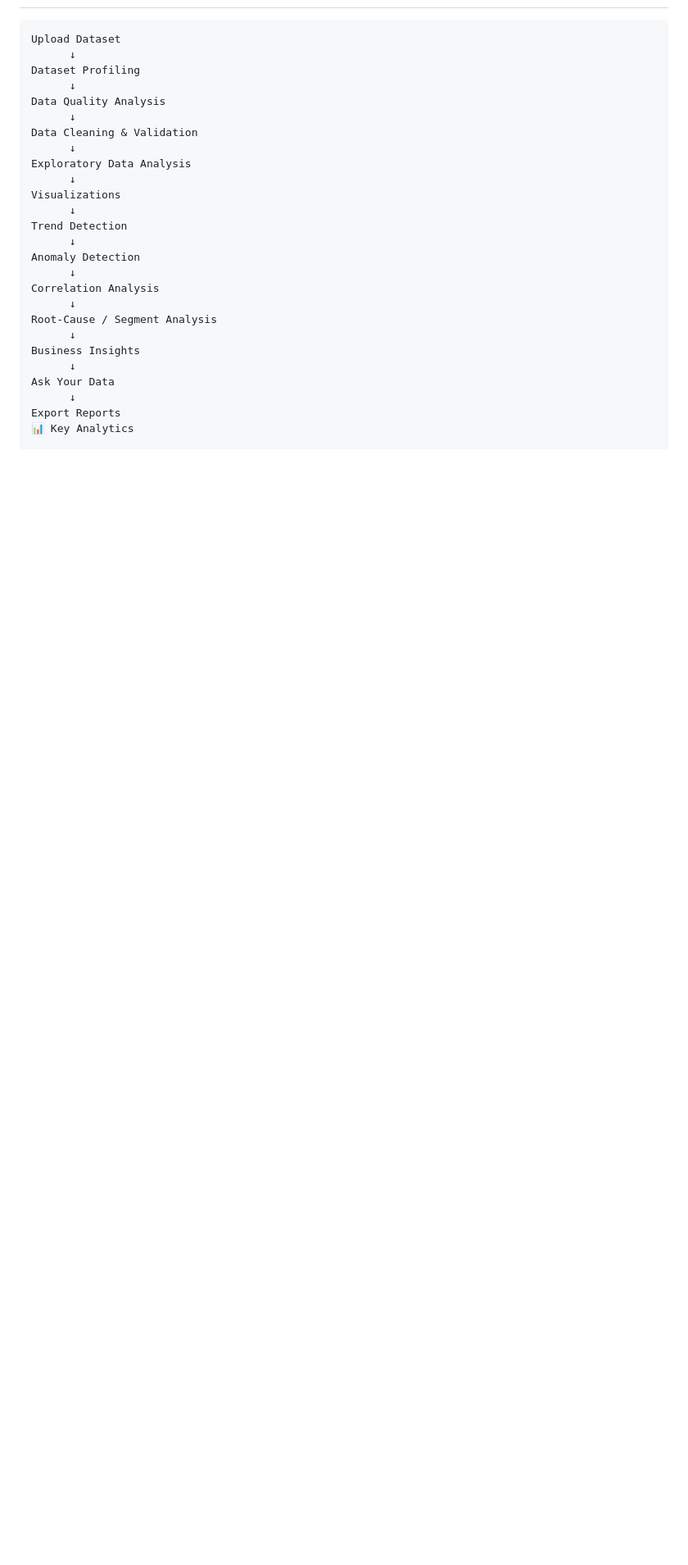
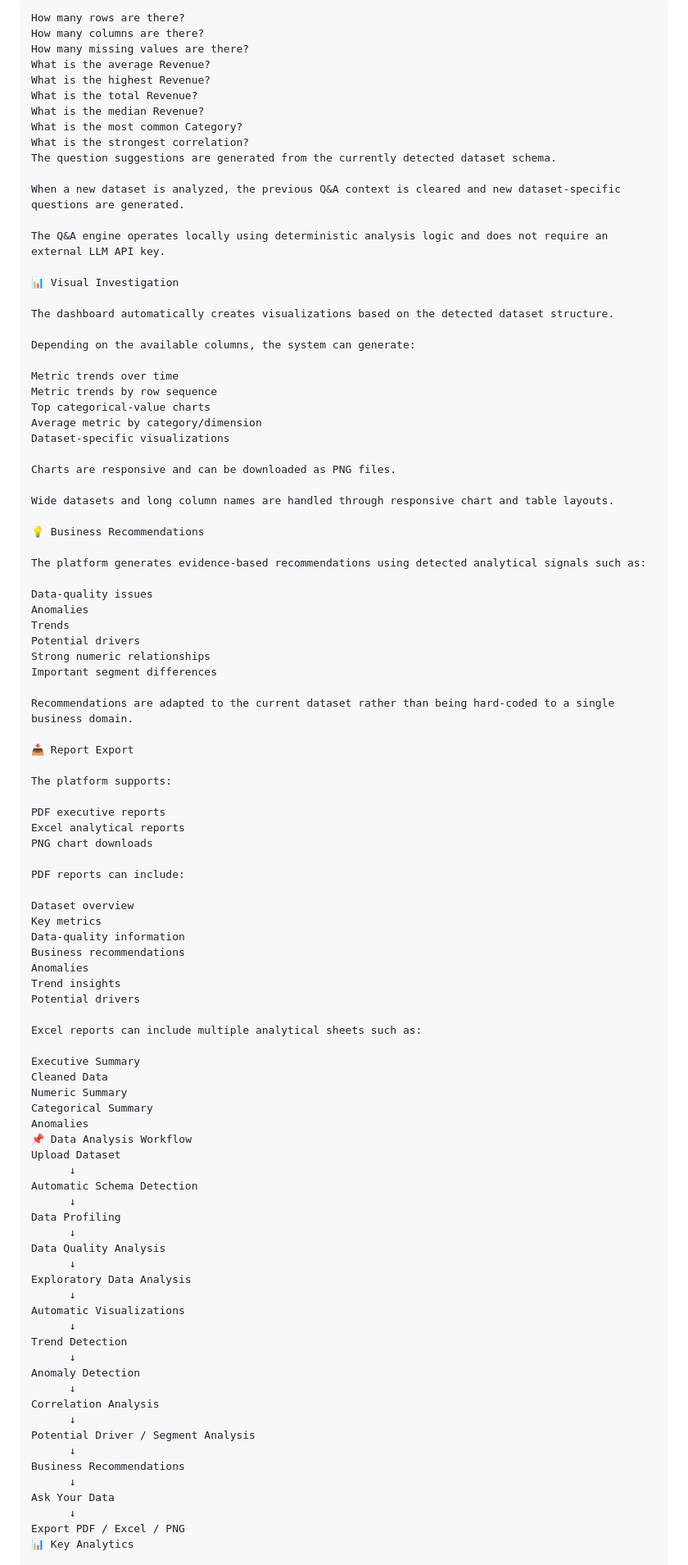
Before and after one commit to muskan-saini27/AI-Data-Detective-Autonomous-Data-Analysis-BI-Platform, a Markdown page: README.md, the part around one of its changes. Shown at 82% size. Rendered like a GitHub page; blank space fills up the shorter version.

````diff
--- a/README.md
+++ b/README.md
@@ -127,16 +119,86 @@ This makes the analysis easier to share and use for reporting.
 
 ```text
+How many rows are there?
+How many columns are there?
+How many missing values are there?
+What is the average Revenue?
+What is the highest Revenue?
+What is the total Revenue?
+What is the median Revenue?
+What is the most common Category?
+What is the strongest correlation?
+The question suggestions are generated from the currently detected dataset schema.
+
+When a new dataset is analyzed, the previous Q&A context is cleared and new dataset-specific questions are generated.
+
+The Q&A engine operates locally using deterministic analysis logic and does not require an external LLM API key.
+
+📊 Visual Investigation
+
+The dashboard automatically creates visualizations based on the detected dataset structure.
+
+Depending on the available columns, the system can generate:
+
+Metric trends over time
+Metric trends by row sequence
+Top categorical-value charts
+Average metric by category/dimension
+Dataset-specific visualizations
+
+Charts are responsive and can be downloaded as PNG files.
+
+Wide datasets and long column names are handled through responsive chart and table layouts.
+
+💡 Business Recommendations
+
+The platform generates evidence-based recommendations using detected analytical signals such as:
+
+Data-quality issues
+Anomalies
+Trends
+Potential drivers
+Strong numeric relationships
+Important segment differences
+
+Recommendations are adapted to the current dataset rather than being hard-coded to a single business domain.
+
+📥 Report Export
+
+The platform supports:
+
+PDF executive reports
+Excel analytical reports
+PNG chart downloads
+
+PDF reports can include:
+
+Dataset overview
+Key metrics
+Data-quality information
+Business recommendations
+Anomalies
+Trend insights
+Potential drivers
+
+Excel reports can include multiple analytical sheets such as:
+
+Executive Summary
+Cleaned Data
+Numeric Summary
+Categorical Summary
+Anomalies
+📌 Data Analysis Workflow
 Upload Dataset
       ↓
-Dataset Profiling
+Automatic Schema Detection
+      ↓
+Data Profiling
       ↓
 Data Quality Analysis
       ↓
-Data Cleaning & Validation
-      ↓
 Exploratory Data Analysis
       ↓
-Visualizations
+Automatic Visualizations
       ↓
 Trend Detection
       ↓
@@ -144,12 +206,12 @@ Anomaly Detection
       ↓
 Correlation Analysis
       ↓
-Root-Cause / Segment Analysis
+Potential Driver / Segment Analysis
       ↓
-Business Insights
+Business Recommendations
       ↓
 Ask Your Data
       ↓
-Export Reports
+Export PDF / Excel / PNG
 📊 Key Analytics
 
````
Also changed, not shown: other parts of README.md (+181 -114 lines).
